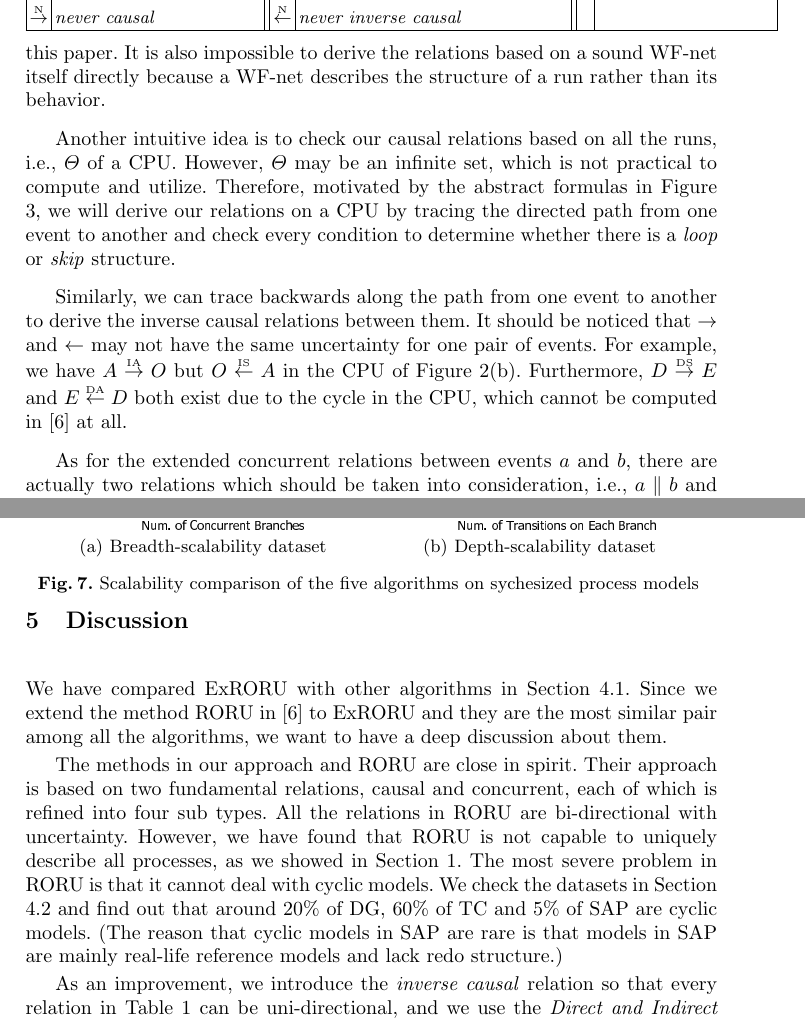
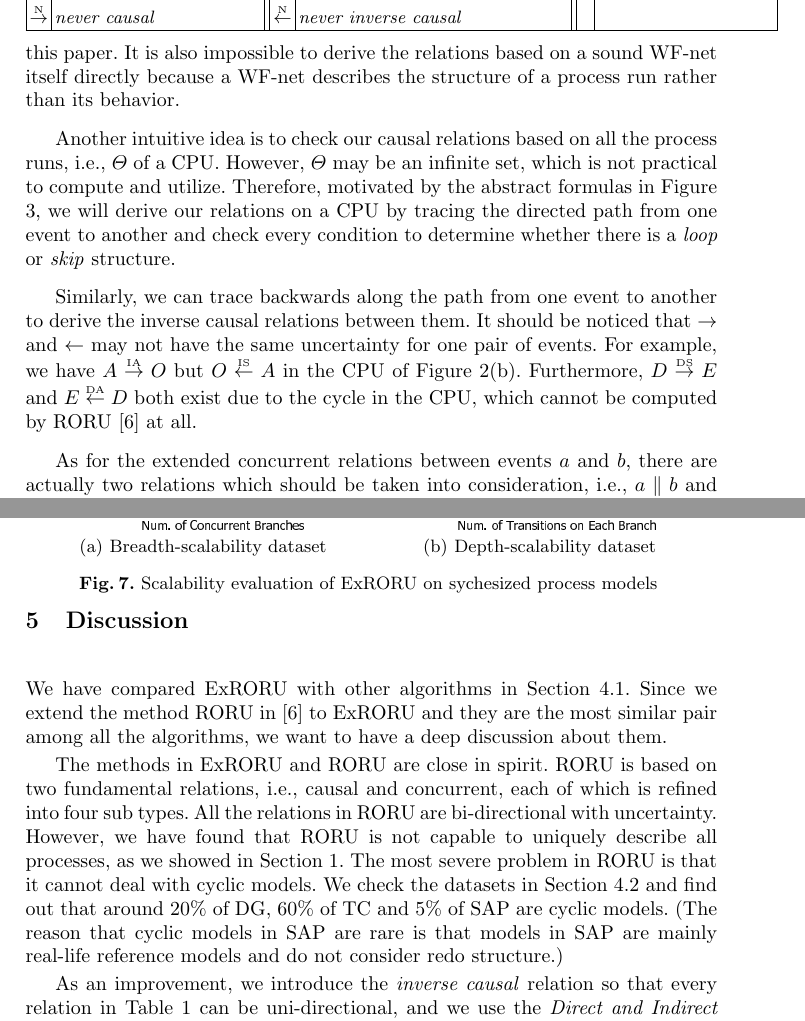
Before and after one commit to shudiwsh2009/ExRORU_llncs, a LaTeX thesis (ExRORU_llncs.tex): two parts of pages 9 and 14 of 16, joined at a grey line, cut so that both start at the same text. Compiled offline with pdfLaTeX.

Commit message:
fix according to 160321c_r2

```diff
--- a/ExRORU_llncs.tex
+++ b/ExRORU_llncs.tex
@@ -374,11 +374,11 @@ Table \ref{tab:relations} shows the summary of all proposed relations for ExRORU
 \subsection{Computing ExRORUs from an Unfolding}\label{subsec:computationOfRelations}
 %As mentioned before, an intuitive idea to derive our relations is based on reachability graphs. Such technique would face a state explosion problem, especially when the WF-net contains a parallel with large scale of transitions. Theoretically, the reachability graph will derive all the reachable states by combining the executions of transitions within a parallel structure. Another problem is that we actually cannot distinguish the causal relation caused by loop structure and parallel structure using the reachability technique. By definitions, causal relations caused by parallel structure are not considered in our extended refined ordering relations.
 As mentioned before, using reachability graphs to derive our relations would face the problem of state space explosion. %And we actually cannot distinguish the causal relation caused by loop and parallel structure using the reachability technique, the latter of which is not considered in our definitions.
-So we adopt the ``unfolding technology'' in this paper. It is also impossible to derive the relations based on a sound WF-net itself directly because a WF-net describes the structure of a run rather than its behavior.
+So we adopt the ``unfolding technology'' in this paper. It is also impossible to derive the relations based on a sound WF-net itself directly because a WF-net describes the structure of a process run rather than its behavior.
 
-Another intuitive idea is to check our causal relations based on all the runs, i.e., $\Theta$ of a CPU. However, $\Theta$ may be an infinite set, which is not practical to compute and utilize. Therefore, motivated by the abstract formulas in Figure \ref{fig:causalCases}, we will derive our relations on a CPU by tracing the directed path from one event to another and check every condition to determine whether there is a \textit{loop} or \textit{skip} structure.
+Another intuitive idea is to check our causal relations based on all the process runs, i.e., $\Theta$ of a CPU. However, $\Theta$ may be an infinite set, which is not practical to compute and utilize. Therefore, motivated by the abstract formulas in Figure \ref{fig:causalCases}, we will derive our relations on a CPU by tracing the directed path from one event to another and check every condition to determine whether there is a \textit{loop} or \textit{skip} structure.
 
-Similarly, we can trace backwards along the path from one event to another to derive the inverse causal relations between them. It should be noticed that $\rightarrow$ and $\leftarrow$ may not have the same uncertainty for one pair of events. For example, we have $A\overset{\text{\tiny{IA}}}{\rightarrow}O$ but $O\overset{\text{\tiny{IS}}}{\leftarrow}A$ in the CPU of Figure \ref{fig:exampleCpu}. Furthermore, $D\overset{\text{\tiny{DS}}}{\rightarrow}E$ and $E\overset{\text{\tiny{DA}}}{\leftarrow}D$ both exist due to the cycle in the CPU, which cannot be computed in \cite{jin2014computing} at all.
+Similarly, we can trace backwards along the path from one event to another to derive the inverse causal relations between them. It should be noticed that $\rightarrow$ and $\leftarrow$ may not have the same uncertainty for one pair of events. For example, we have $A\overset{\text{\tiny{IA}}}{\rightarrow}O$ but $O\overset{\text{\tiny{IS}}}{\leftarrow}A$ in the CPU of Figure \ref{fig:exampleCpu}. Furthermore, $D\overset{\text{\tiny{DS}}}{\rightarrow}E$ and $E\overset{\text{\tiny{DA}}}{\leftarrow}D$ both exist due to the cycle in the CPU, which cannot be computed by RORU \cite{jin2014computing} at all.
 
 As for the extended concurrent relations between events $a$ and $b$, there are actually two relations which should be taken into consideration, i.e., $a\parallel b$ and $b\parallel a$. We firstly find the entrance of the parallel structure, and trace the path from it to $a$ and $b$. As Figure \ref{fig:concurrentCases} shows, by checking every condition to find out all the \textit{loop} and \textit{skip} structures, we can derive the extended concurrent relations between them.
 
@@ -774,6 +774,6 @@ Furthermore, we have artificially constructed two sets of process models to test
 	\end{minipage}
 	\label{fig:scalabilityB}
 }
-\caption[Scalability comparison of five algorithms]{Scalability comparison of the five algorithms on sychesized process models \label{fig:scalability}}
+\caption[Scalability evaluation of ExRORU]{Scalability evaluation of ExRORU on sychesized process models \label{fig:scalability}}
 \end{figure}
 
@@ -782,7 +782,7 @@ As we can see from the result, the time costs of ExRORU is reasonable considerin
 \section{Discussion}\label{sec:discussion}
 We have compared ExRORU with other algorithms in Section \ref{subsec:effectiveness}. Since we extend the method RORU in \cite{jin2014computing} to ExRORU and they are the most similar pair among all the algorithms, we want to have a deep discussion about them.
 
-The methods in our approach and RORU are close in spirit. Their approach is based on two fundamental relations, causal and concurrent, each of which is refined into four sub types. All the relations in RORU are bi-directional with uncertainty. However, we have found that RORU is not capable to uniquely describe all processes, as we showed in Section \ref{sec:introduction}. The most severe problem in RORU is that it cannot deal with cyclic models. We check the datasets in Section \ref{subsec:evaluation} and find out that around 20\% of DG, 60\% of TC and 5\% of SAP are cyclic models. (The reason that cyclic models in SAP are rare is that models in SAP are mainly real-life reference models and lack redo structure.)
+The methods in ExRORU and RORU are close in spirit. RORU is based on two fundamental relations, i.e., causal and concurrent, each of which is refined into four sub types. All the relations in RORU are bi-directional with uncertainty. However, we have found that RORU is not capable to uniquely describe all processes, as we showed in Section \ref{sec:introduction}. The most severe problem in RORU is that it cannot deal with cyclic models. We check the datasets in Section \ref{subsec:evaluation} and find out that around 20\% of DG, 60\% of TC and 5\% of SAP are cyclic models. (The reason that cyclic models in SAP are rare is that models in SAP are mainly real-life reference models and do not consider redo structure.)
 
 As an improvement, we introduce the \textit{inverse causal} relation so that every relation in Table \ref{tab:relations} can be uni-directional, and we use the \textit{Direct and Indirect Causal} relation to strengthen our ability of describing a process. With the technique of ``unfolding'', ExRORU can work on cyclic models. Table \ref{tab:corr} shows the correspondences between the relations of each methods. We use ``never'' to describe the relation between two transitions that are in conflict (i.e., $x\#y$). RORU cannot differentiate the two models in both of which transitions are all in conflict with each other while we can.
 \\
```
Also changed, not shown: ExRORU_llncs.tex (14 more changed lines).
